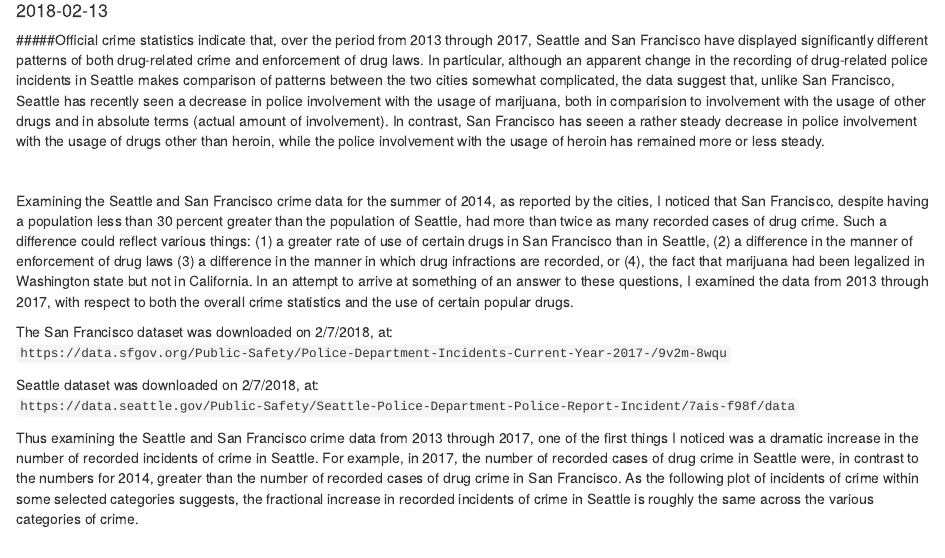
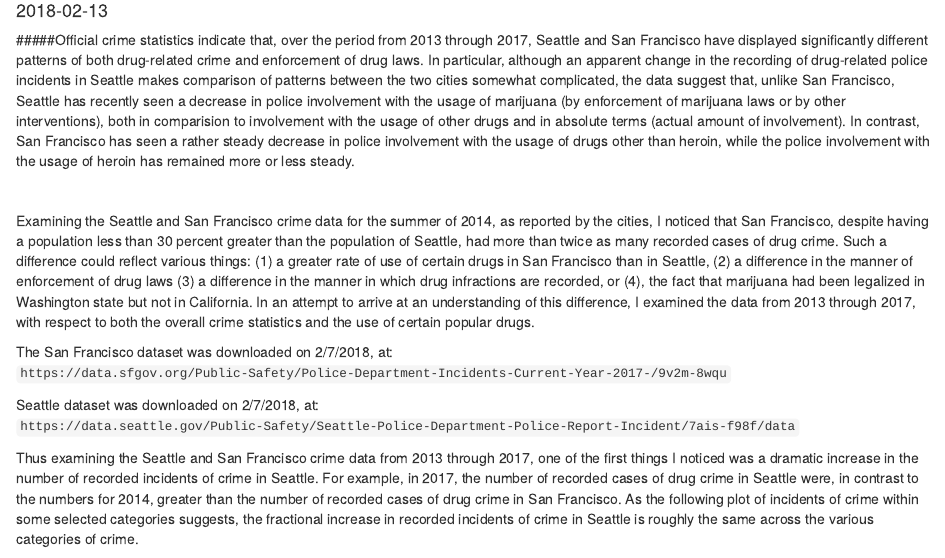
Before and after one commit to StuartBarnum/Crime-Data, an R Markdown document (Drugs_in_San_Francisco_and_Seattle.Rmd): the page in a window 1100 px wide, from 100 px down. Rendered offline with R 4.5, knitr and Pandoc, with nearby package versions; some code elsewhere in the file could not run offline; common packages that the code uses without loading them are loaded.

Commit message:
minor rewrite

```diff
--- a/Drugs_in_San_Francisco_and_Seattle.Rmd
+++ b/Drugs_in_San_Francisco_and_Seattle.Rmd
@@ -9,11 +9,11 @@ editor_options:
   chunk_output_type: inline
 ---
 
-#####Official crime statistics indicate that, over the period from 2013 through 2017, Seattle and San Francisco have displayed  significantly different patterns of both drug-related crime and enforcement of drug laws. In particular, although an apparent change in the recording of drug-related police incidents in Seattle makes comparison of patterns between the two cities somewhat complicated, the data suggest that, unlike San Francisco, Seattle has recently seen a decrease in police involvement with the usage of marijuana, both in comparision to involvement with the usage of other drugs and in absolute terms (actual amount of involvement). In contrast, San Francisco has seeen a rather steady decrease in police involvement with the usage of drugs other than heroin, while the police involvement with the usage of heroin has remained more or less steady.
+#####Official crime statistics indicate that, over the period from 2013 through 2017, Seattle and San Francisco have displayed  significantly different patterns of both drug-related crime and enforcement of drug laws. In particular, although an apparent change in the recording of drug-related police incidents in Seattle makes comparison of patterns between the two cities somewhat complicated, the data suggest that, unlike San Francisco, Seattle has recently seen a decrease in police involvement with the usage of marijuana (by enforcement of marijuana laws or by other interventions), both in comparision to involvement with the usage of other drugs and in absolute terms (actual amount of involvement). In contrast, San Francisco has seen a rather steady decrease in police involvement with the usage of drugs other than heroin, while the police involvement with the usage of heroin has remained more or less steady.
 
 <br>
 
-Examining the Seattle and San Francisco crime data for the summer of 2014, as reported by the cities, I noticed that San Francisco, despite having a population less than 30 percent greater than the population of Seattle, had more than twice as many recorded cases of drug crime. Such a difference could reflect various things: (1) a greater rate of use of certain drugs in San Francisco than in Seattle, (2) a difference in the manner of enforcement of drug laws (3) a difference in the manner in which drug infractions are recorded, or (4), the fact that marijuana had been legalized in Washington state but not in California. In an attempt to arrive at something of an answer to these questions, I examined the data from 2013 through 2017, with respect to both the overall crime statistics and the use of certain popular drugs.
+Examining the Seattle and San Francisco crime data for the summer of 2014, as reported by the cities, I noticed that San Francisco, despite having a population less than 30 percent greater than the population of Seattle, had more than twice as many recorded cases of drug crime. Such a difference could reflect various things: (1) a greater rate of use of certain drugs in San Francisco than in Seattle, (2) a difference in the manner of enforcement of drug laws (3) a difference in the manner in which drug infractions are recorded, or (4), the fact that marijuana had been legalized in Washington state but not in California. In an attempt to arrive at an understanding of this difference, I examined the data from 2013 through 2017, with respect to both the overall crime statistics and the use of certain popular drugs.
 
 The San Francisco dataset was downloaded on 2/7/2018, at:
 `https://data.sfgov.org/Public-Safety/Police-Department-Incidents-Current-Year-2017-/9v2m-8wqu`
```
